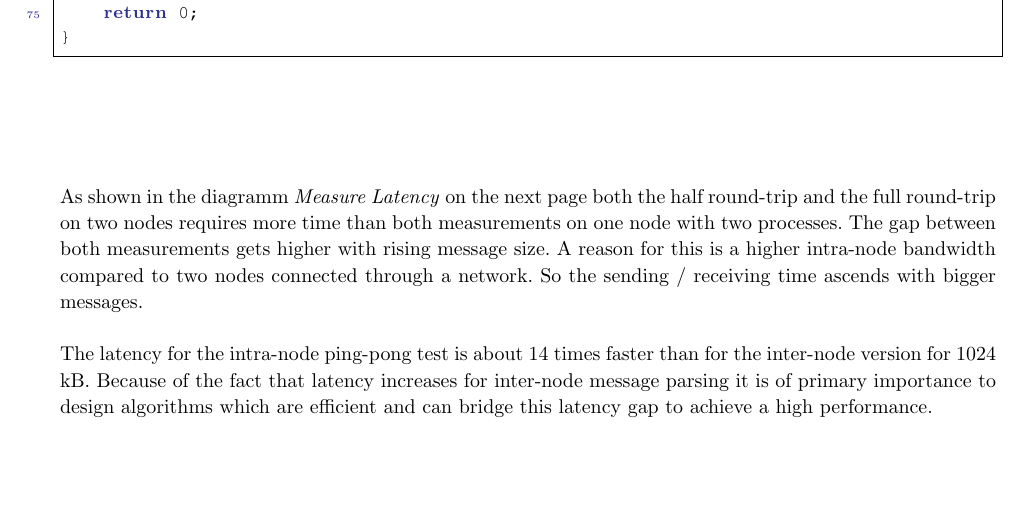
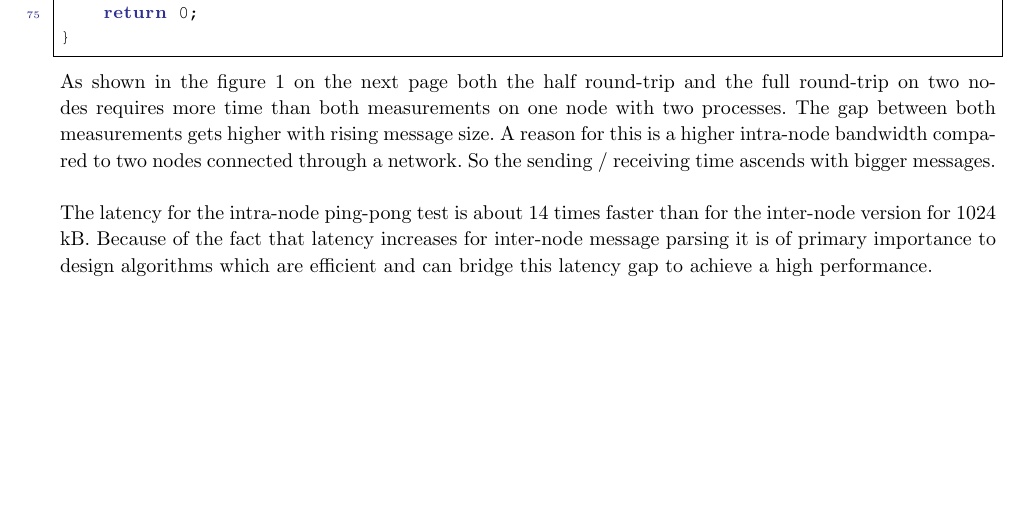
Before and after one commit to MaxMustermann01/HPC, a LaTeX problem sheet (exercise_3/docu/docu_3.tex): part of page 6 of 8, cut so that both start at the same text, the shorter picture padded with empty space. Compiled offline with pdfLaTeX.

Commit message:
Final commit

```diff
--- a/exercise_3/docu/docu_3.tex
+++ b/exercise_3/docu/docu_3.tex
@@ -346,13 +346,13 @@ int main(int argc, char** argv)
     return 0;
 }
 \end{lstlisting}
-\subsection{}
+%\subsection{}
 \begin{figure}
         \includegraphics[scale=1.0]{measure_latency.png}
     \caption{Full and Half round-trip latency depending on message sizes from 1 kB to 1024 kB and whether the program is executed on one (with two processes) or two nodes}
 \end{figure}
-\subsection{}
-As shown in the diagramm \textit{Measure Latency} on the next page both the half round-trip and the full round-trip on two nodes requires more time than both measurements on one node with two processes. The gap between both measurements gets higher with rising message size. A reason for this is a higher intra-node bandwidth compared to two nodes connected through a network. So the sending / receiving time ascends with bigger messages. \\ \\
+%\subsection{}
+As shown in the figure 1 on the next page both the half round-trip and the full round-trip on two nodes requires more time than both measurements on one node with two processes. The gap between both measurements gets higher with rising message size. A reason for this is a higher intra-node bandwidth compared to two nodes connected through a network. So the sending / receiving time ascends with bigger messages. \\ \\
 The latency for the intra-node ping-pong test is about 14 times faster than for the inter-node version for 1024 kB.
 Because of the fact that latency increases for inter-node message parsing it is of primary importance to design algorithms which are efficient and can bridge this latency gap to achieve a high performance.
 \end{homeworkProblem}
```
Also changed, not shown: exercise_3/docu/docu_3.pdf (added).
